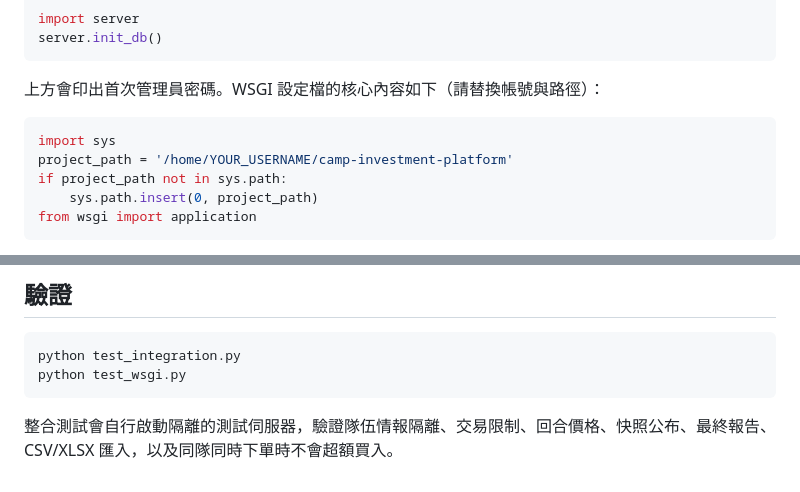
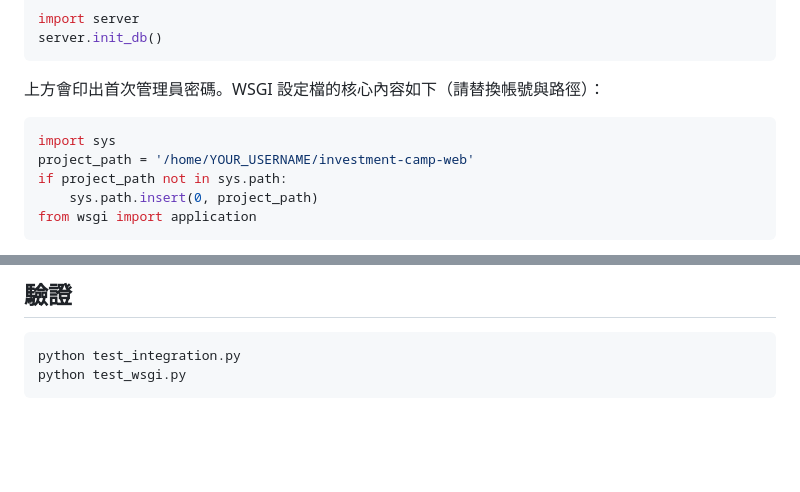
Before and after one commit to HaitaiSean0713/investment-camp-web, a Markdown page: README.md, 2 parts joined by grey strips. Rendered like a GitHub page; blank space fills up the shorter version.

Commit message:
Update README with correct PythonAnywhere path
Updated project path in README and removed redundant text.

````diff
--- a/README.md
+++ b/README.md
@@ -50,7 +50,7 @@ server.init_db()
 
 ```python
 import sys
-project_path = '/home/YOUR_USERNAME/camp-investment-platform'
+project_path = '/home/YOUR_USERNAME/investment-camp-web'
 if project_path not in sys.path:
     sys.path.insert(0, project_path)
 from wsgi import application
@@ -112,5 +112,3 @@ QR Code 由 [Project Nayuki 的 QR Code Generator](https://github.com/nayuki/QR-
 python test_integration.py
 python test_wsgi.py
 ```
-
-整合測試會自行啟動隔離的測試伺服器，驗證隊伍情報隔離、交易限制、回合價格、快照公布、最終報告、CSV/XLSX 匯入，以及同隊同時下單時不會超額買入。
````
